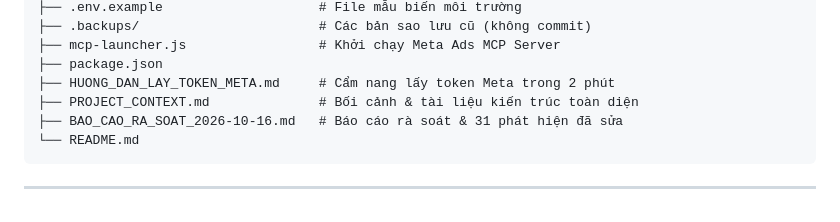
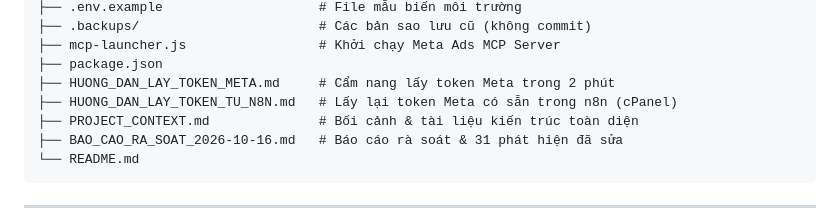
Before and after one commit to chuminhhai582/meta_ads_analytics, a Markdown page: README.md, the part around the change. GitHub-like rendering.

```diff
--- a/README.md
+++ b/README.md
@@ -80,6 +80,7 @@ Local_phantich_ads/
 ├── mcp-launcher.js                 # Khởi chạy Meta Ads MCP Server
 ├── package.json
 ├── HUONG_DAN_LAY_TOKEN_META.md     # Cẩm nang lấy token Meta trong 2 phút
+├── HUONG_DAN_LAY_TOKEN_TU_N8N.md   # Lấy lại token Meta có sẵn trong n8n (cPanel)
 ├── PROJECT_CONTEXT.md              # Bối cảnh & tài liệu kiến trúc toàn diện
 ├── BAO_CAO_RA_SOAT_2026-10-16.md   # Báo cáo rà soát & 31 phát hiện đã sửa
 └── README.md
```
Also changed, not shown: HUONG_DAN_LAY_TOKEN_TU_N8N.md (added, +202 -0 lines).
